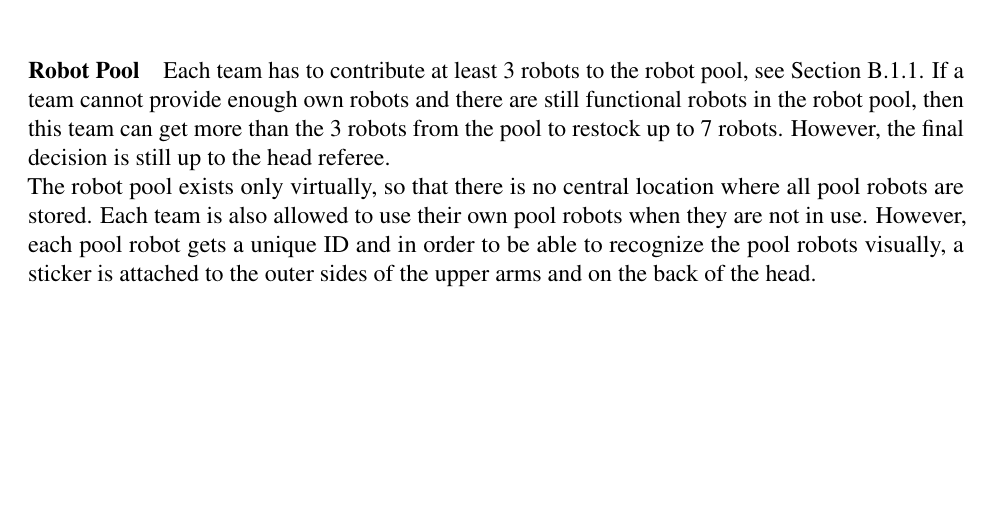
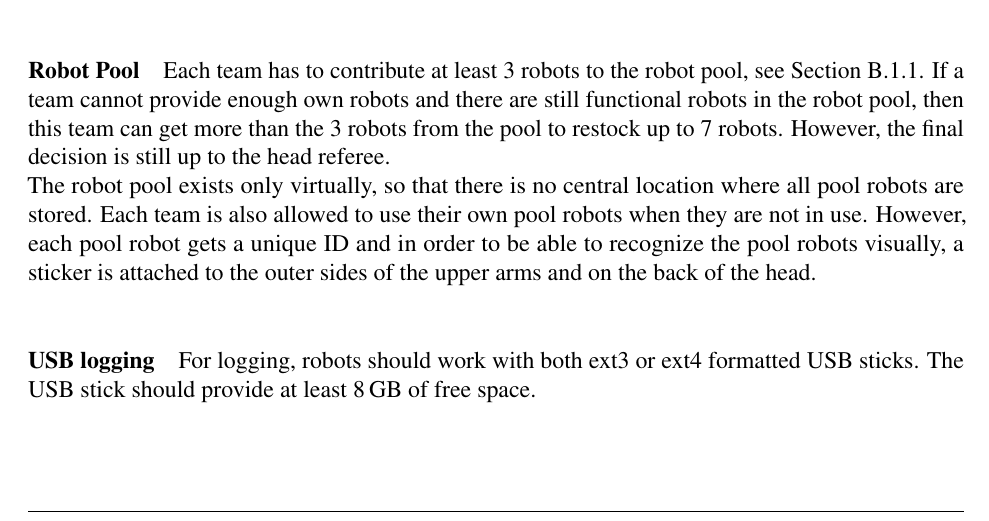
Before and after one commit to RoboCup-SPL/Rules, a LaTeX document (SPL-Rules.tex, which reads content/technical_challenges.tex): part of page 48 of 65, cut so that both start at the same text, the shorter picture padded with empty space. Compiled offline with pdfLaTeX.

Commit message:
Adds logging stick format

```diff
--- a/content/technical_challenges.tex
+++ b/content/technical_challenges.tex
@@ -38,6 +38,9 @@
         \paragraph{Robot Pool}
             Each team has to contribute at least 3 robots to the robot pool, \cf \cref{sec:7vs7:condition_for_participation}. If a team cannot provide enough own robots and there are still functional robots in the robot pool, then this team can get more than the 3 robots from the pool to restock up to 7 robots. However, the final decision is still up to the head referee. \\
             The robot pool exists only virtually, so that there is no central location where all pool robots are stored. Each team is also allowed to use their own pool robots when they are not in use. However, each pool robot gets a unique ID and in order to be able to recognize the pool robots visually, a sticker is attached to the outer sides of the upper arms and on the back of the head.
+
+        \paragraph{USB logging}
+            For logging, robots should work with both ext3 or ext4 formatted USB sticks. The USB stick should provide at least 8\,GB of free space.
 
         \paragraph{Robot Pool Evaluation}
             \label{sec:robot_pool_evaluation}
```
